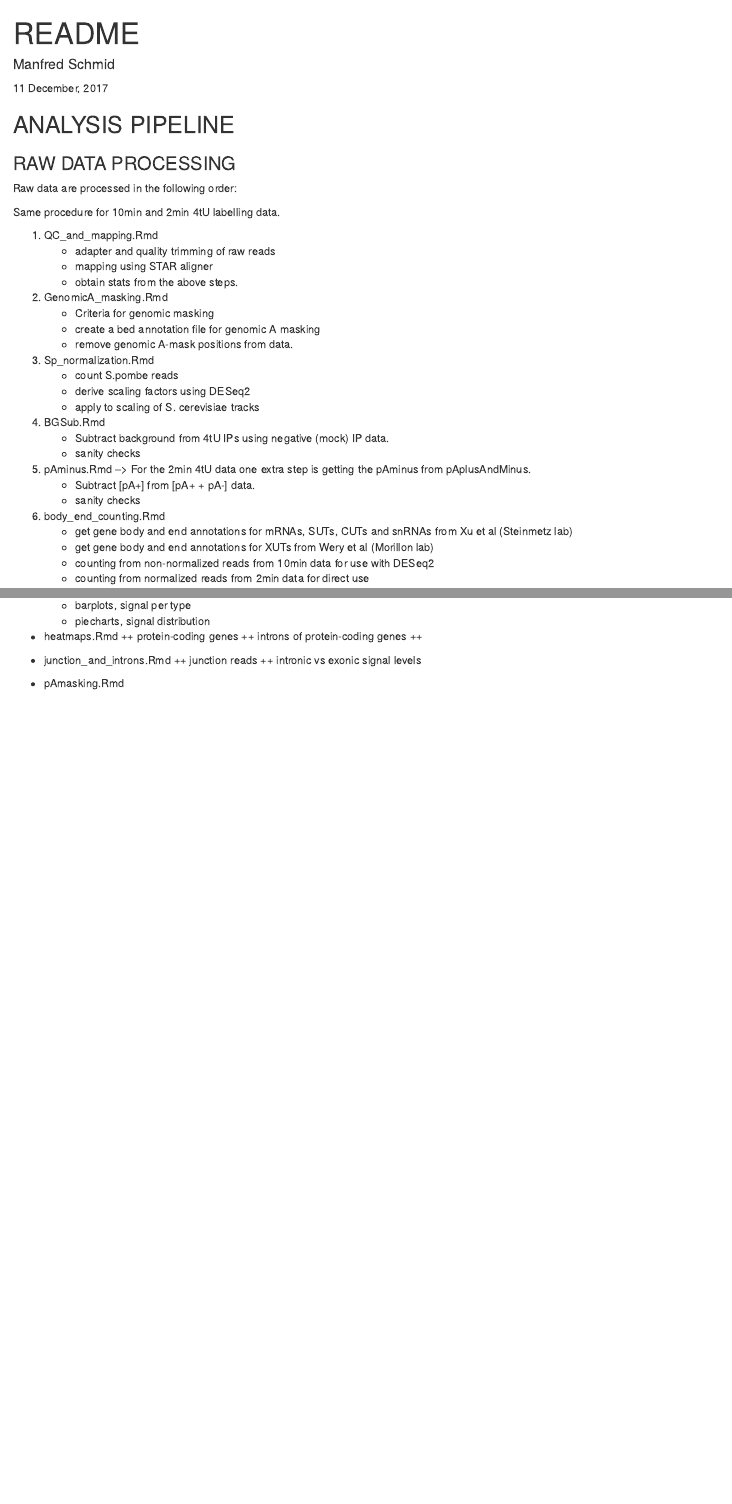
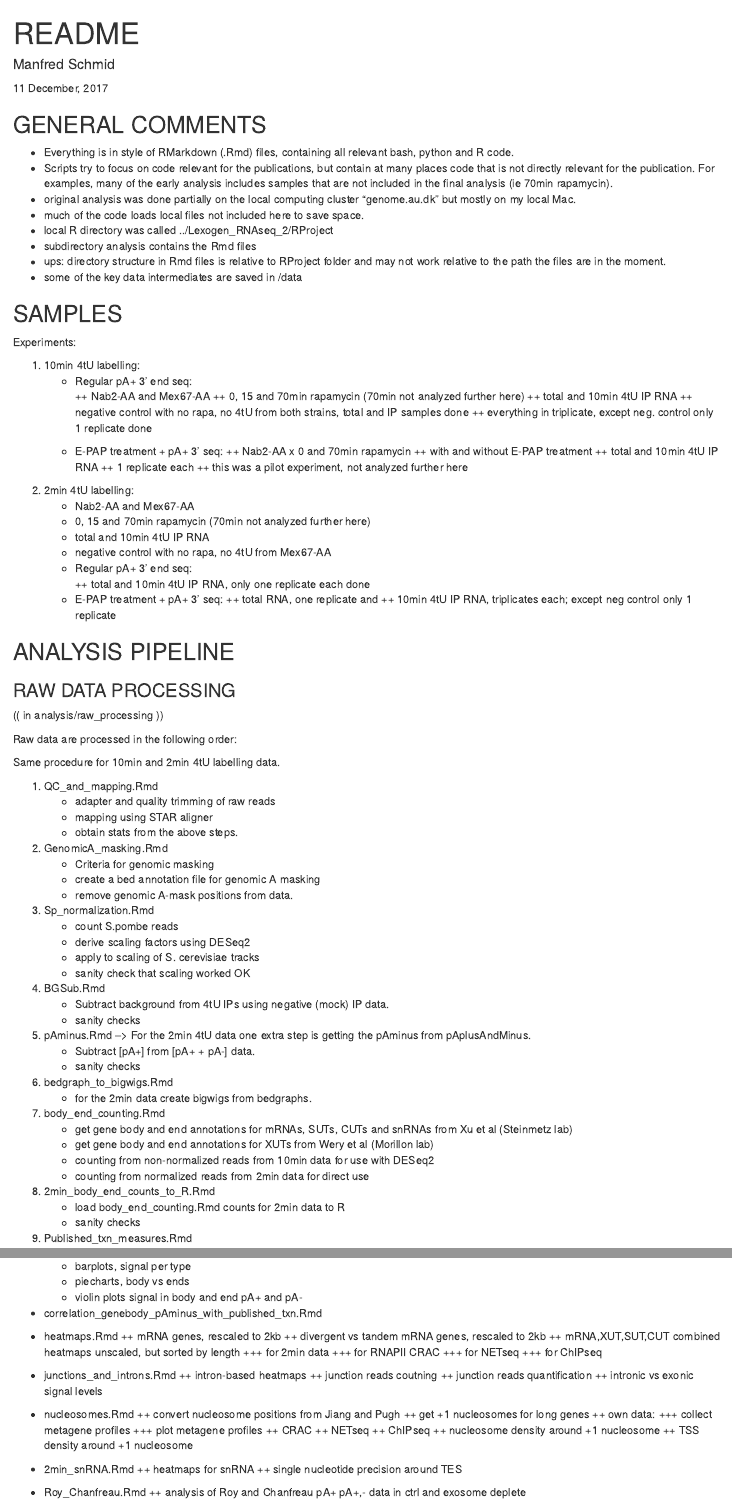
Before and after one commit to manschmi/MexNab_3seq, an R Markdown document (README.Rmd): the page in a window 1100 px wide, from its top, and a second part further down, joined at a grey line. Rendered offline with R 4.5, knitr and Pandoc, with nearby package versions.

Commit message:
updated README

```diff
--- a/README.Rmd
+++ b/README.Rmd
@@ -6,10 +6,58 @@ output: html_document
 `r format(Sys.time(), "%d %B, %Y")`
 
 
+
+## GENERAL COMMENTS
+
++ Everything is in style of RMarkdown (.Rmd) files, containing all relevant bash, python and R code.
++ Scripts try to focus on code relevant for the publications, but contain at many places code that is not directly relevant for the publication. For examples, many of the early analysis includes samples that are not included in the final analysis (ie 70min rapamycin).
++ original analysis was done partially on the local computing cluster "genome.au.dk" but mostly on my local Mac.
++ much of the code loads local files not included here to save space.
++ local R directory was called ../Lexogen_RNAseq_2/RProject
++ subdirectory analysis contains the Rmd files
++ ups: directory structure in Rmd files is relative to RProject folder and may not work relative to the path the files are in the moment.
++ some of the key data intermediates are saved in /data
+
+
+## SAMPLES
+
+Experiments:
+
+1. 10min 4tU labelling:
+    + Regular pA+ 3' end seq:
+      ++ Nab2-AA and Mex67-AA
+      ++ 0, 15 and 70min rapamycin (70min not analyzed further here)
+      ++ total and 10min 4tU IP RNA
+      ++ negative control with no rapa, no 4tU from both strains,
+         total and IP samples done
+      ++ everything in triplicate, except neg. control only 1 replicate done
+
+    + E-PAP treatment + pA+ 3' seq:
+      ++ Nab2-AA x 0 and 70min rapamycin
+      ++ with and without E-PAP treatment
+      ++ total and 10min 4tU IP RNA
+      ++ 1 replicate each
+      ++ this was a pilot experiment, not analyzed further here
+
+
+2. 2min 4tU labelling:
+    + Nab2-AA and Mex67-AA
+    + 0, 15 and 70min rapamycin (70min not analyzed further here)
+    + total and 10min 4tU IP RNA
+    + negative control with no rapa, no 4tU from Mex67-AA
+    + Regular pA+ 3' end seq:
+      ++ total and 10min 4tU IP RNA, only one replicate each done
+    + E-PAP treatment + pA+ 3' seq:
+      ++ total RNA, one replicate and
+      ++ 10min 4tU IP RNA, triplicates each; except neg control only 1 replicate
+
+
+
 ## ANALYSIS PIPELINE
 
+### RAW DATA PROCESSING
 
-### RAW DATA PROCESSING
+(( in analysis/raw_processing ))
 
 Raw data are processed in the following order:
 
@@ -29,6 +77,7 @@ Same procedure for 10min and 2min 4tU labelling data.
     + count S.pombe reads
     + derive scaling factors using DESeq2
     + apply to scaling of S. cerevisiae tracks
+    + sanity check that scaling worked OK
 
 4. BGSub.Rmd
     + Subtract background from 4tU IPs using negative (mock) IP data.
@@ -39,6 +88,9 @@ Same procedure for 10min and 2min 4tU labelling data.
     + Subtract [pA+] from [pA+ + pA-] data.
     + sanity checks
 
+6. bedgraph_to_bigwigs.Rmd
+    + for the 2min data create bigwigs from bedgraphs.
+
 6. body_end_counting.Rmd
     + get gene body and end annotations for mRNAs, SUTs, CUTs and snRNAs
       from Xu et al (Steinmetz lab)
@@ -47,6 +99,11 @@ Same procedure for 10min and 2min 4tU labelling data.
     + counting from non-normalized reads from 10min data for use with DESeq2
     + counting from normalized reads from 2min data for direct use
 
+7. 2min_body_end_counts_to_R.Rmd
+    + load body_end_counting.Rmd counts for 2min data to R
+    + sanity checks
+
+8. Published_txn_measures.Rmd
 
 
 ### ANALYSIS for Tudek et al. Paper
@@ -94,15 +163,39 @@ No specific order:
+    + piecharts, body vs ends
+    + violin plots signal in body and end pA+ and pA-
 
-+ 2min_end_vs_body_plots.Rmd
-    + barplots, signal per type
-    + piecharts, signal distribution
++ correlation_genebody_pAminus_with_published_txn.Rmd
 
 + heatmaps.Rmd
-    ++ protein-coding genes
-    ++ introns of protein-coding genes
-    ++
+    ++ mRNA genes, rescaled to 2kb
+    ++ divergent vs tandem mRNA genes, rescaled to 2kb
+    ++ mRNA,XUT,SUT,CUT combined heatmaps unscaled, but sorted by length
+        +++ for 2min data
+        +++ for RNAPII CRAC
+        +++ for NETseq
+        +++ for ChIPseq
 
-+ junction_and_introns.Rmd
-    ++ junction reads
++ junctions_and_introns.Rmd
+    ++ intron-based heatmaps
+    ++ junction reads coutning
+    ++ junction reads quantification
     ++ intronic vs exonic signal levels
 
-+ pAmasking.Rmd
++ nucleosomes.Rmd
+    ++ convert nucleosome positions from Jiang and Pugh
+    ++ get +1 nucleosomes for long genes
+    ++ own data:
+        +++ collect metagene profiles
+        +++ plot metagene profiles
+    ++ CRAC
+    ++ NETseq
+    ++ ChIPseq
+    ++ nucleosome density around +1 nucleosome
+    ++ TSS density around +1 nucleosome
+
++ 2min_snRNA.Rmd
+    ++ heatmaps for snRNA
+    ++ single nucleotide precision around TES
+
+
++ Roy_Chanfreau.Rmd
+    ++ analysis of Roy and Chanfreau pA+ pA+,- data in ctrl and exosome deplete
```
Also changed, not shown: README.Rmd (20 more changed lines).
